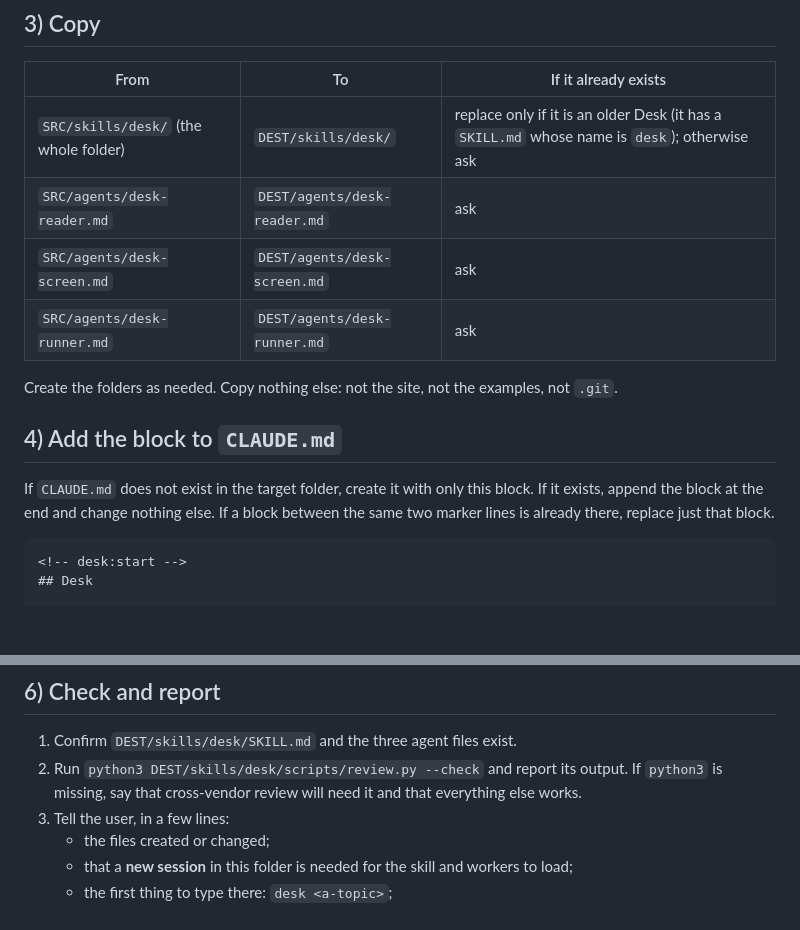
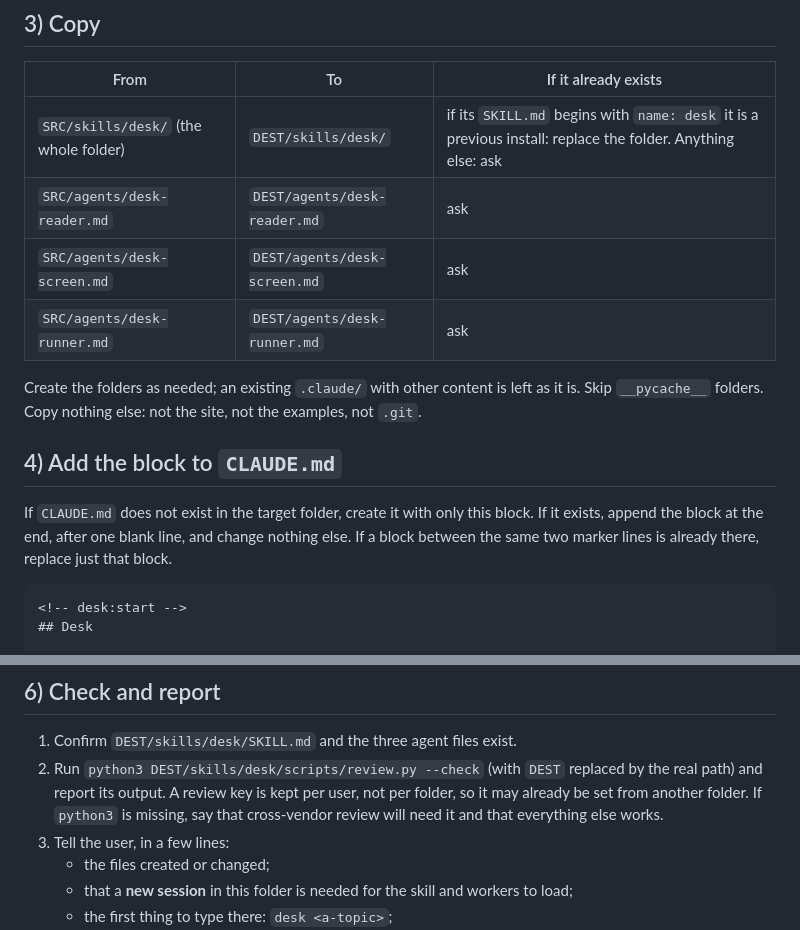
Before and after one commit to rivera-ernesto/desks, a Markdown page: INSTALL.md, 2 parts joined by grey strips. GitHub-like rendering; blank space fills up the shorter version.

Commit message:
Install: settle the points a test install had to guess
Co-Authored-By: Claude Opus 5.5 <noreply@anthropic.com>

````diff
--- a/INSTALL.md
+++ b/INSTALL.md
@@ -46,17 +46,18 @@ Check `SRC/skills/desk/SKILL.md` exists before going on.
 
 | From | To | If it already exists |
 |---|---|---|
-| `SRC/skills/desk/` (the whole folder) | `DEST/skills/desk/` | replace only if it is an older Desk (it has a `SKILL.md` whose name is `desk`); otherwise ask |
+| `SRC/skills/desk/` (the whole folder) | `DEST/skills/desk/` | if its `SKILL.md` begins with `name: desk` it is a previous install: replace the folder. Anything else: ask |
 | `SRC/agents/desk-reader.md` | `DEST/agents/desk-reader.md` | ask |
 | `SRC/agents/desk-screen.md` | `DEST/agents/desk-screen.md` | ask |
 | `SRC/agents/desk-runner.md` | `DEST/agents/desk-runner.md` | ask |
 
-Create the folders as needed. Copy nothing else: not the site, not the examples, not `.git`.
+Create the folders as needed; an existing `.claude/` with other content is left as it is. Skip
+`__pycache__` folders. Copy nothing else: not the site, not the examples, not `.git`.
 
 ## 4) Add the block to `CLAUDE.md`
 
 If `CLAUDE.md` does not exist in the target folder, create it with only this block. If it exists,
-append the block at the end and change nothing else. If a block between the same two marker lines
+append the block at the end, after one blank line, and change nothing else. If a block between the same two marker lines
 is already there, replace just that block.
 
 ```markdown
@@ -80,7 +81,9 @@ anything during install; tell the user what is new and let them decide.
 ## 6) Check and report
 
 1. Confirm `DEST/skills/desk/SKILL.md` and the three agent files exist.
-2. Run `python3 DEST/skills/desk/scripts/review.py --check` and report its output. If `python3`
+2. Run `python3 DEST/skills/desk/scripts/review.py --check` (with `DEST` replaced by the real
+   path) and report its output. A review key is kept per user, not per folder, so it may already
+   be set from another folder. If `python3`
    is missing, say that cross-vendor review will need it and that everything else works.
 3. Tell the user, in a few lines:
    - the files created or changed;
````
Also changed, not shown: skills/desk/SKILL.md (+3 -2 lines).
